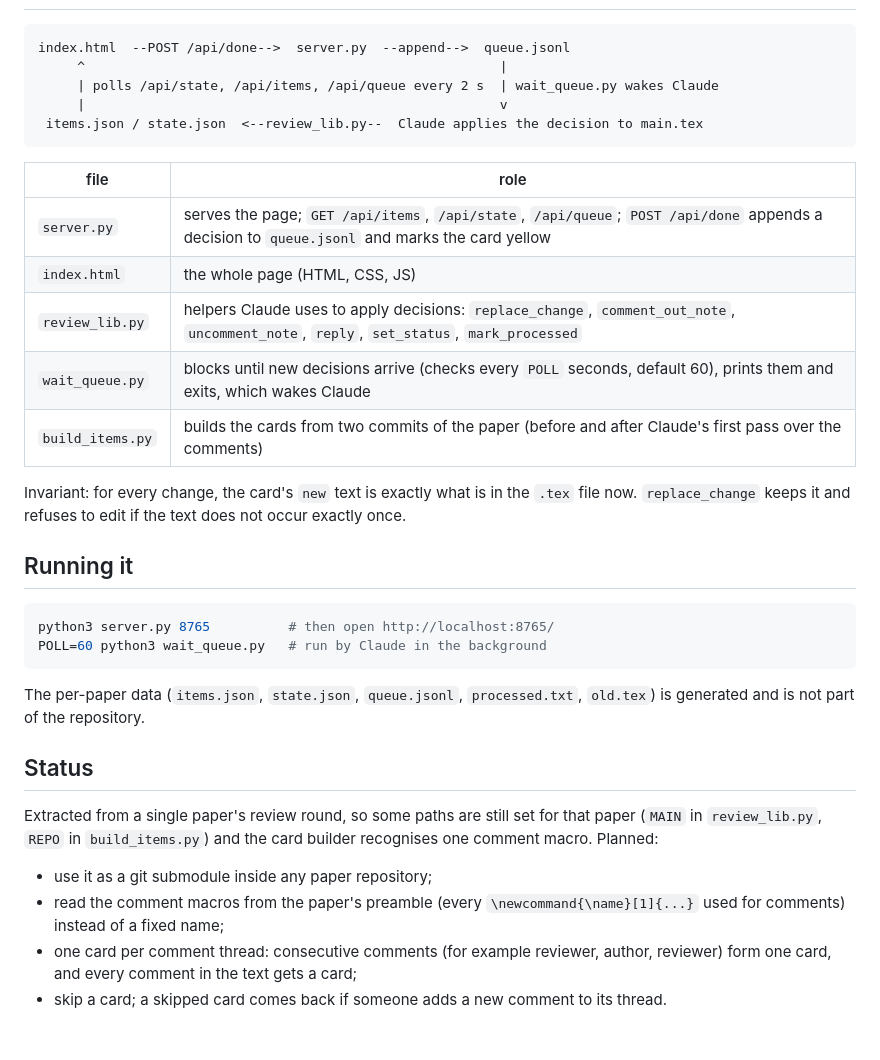
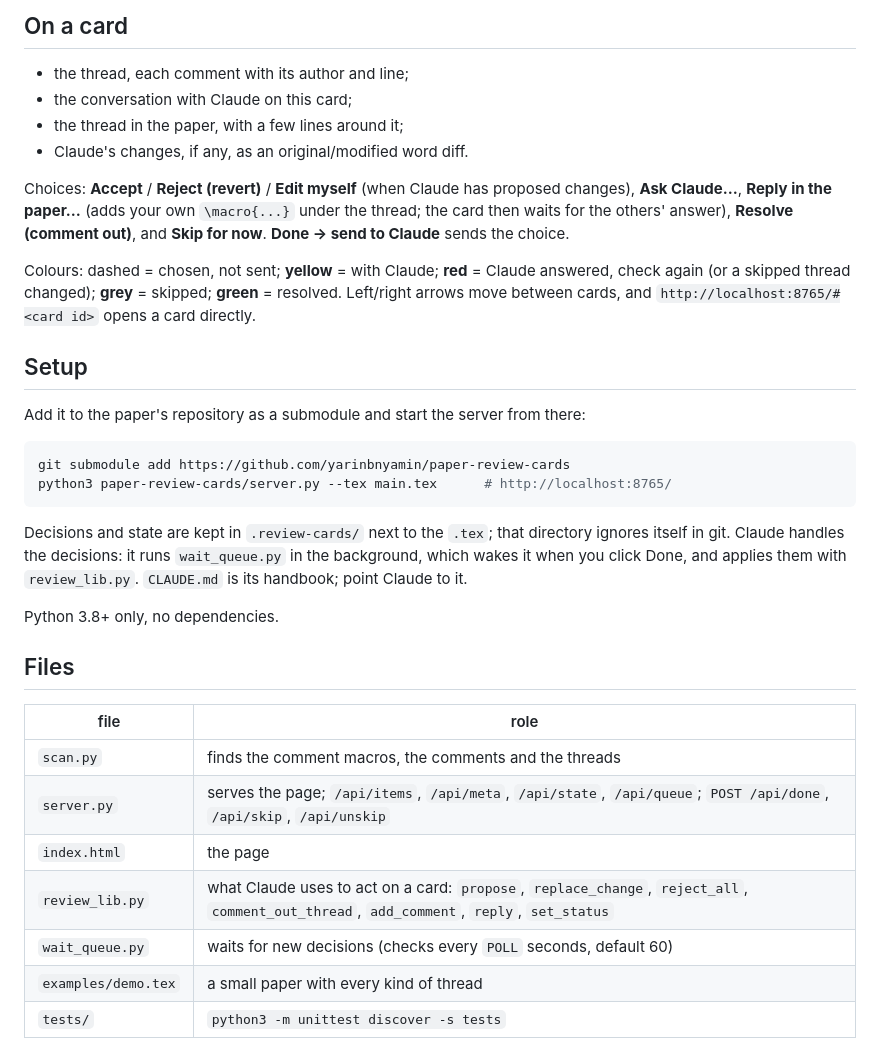
Before and after one commit to yarinbnyamin/paper-review-cards, a Markdown page: README.md, the part around one of its changes. GitHub-like rendering.

Commit message:
README: threads, skip, setup as a submodule, new screenshots
Co-Authored-By: Claude Opus 5.5 <noreply@anthropic.com>

````diff
--- a/README.md
+++ b/README.md
@@ -30,43 +37,46 @@ Left/right arrows move between cards.
 
+## On a card
+
+- the thread, each comment with its author and line;
+- the conversation with Claude on this card;
+- the thread in the paper, with a few lines around it;
+- Claude's changes, if any, as an original/modified word diff.
+
+Choices: **Accept** / **Reject (revert)** / **Edit myself** (when Claude has
+proposed changes), **Ask Claude…**, **Reply in the paper…** (adds your own
+`\macro{...}` under the thread; the card then waits for the others' answer),
+**Resolve (comment out)**, and **Skip for now**. **Done → send to Claude**
+sends the choice.
+
+Colours: dashed = chosen, not sent; **yellow** = with Claude; **red** = Claude
+answered, check again (or a skipped thread changed); **grey** = skipped;
+**green** = resolved. Left/right arrows move between cards, and
+`http://localhost:8765/#<card id>` opens a card directly.
+
+## Setup
+
+Add it to the paper's repository as a submodule and start the server from there:
+
+```bash
+git submodule add https://github.com/yarinbnyamin/paper-review-cards
+python3 paper-review-cards/server.py --tex main.tex      # http://localhost:8765/
 ```
-index.html  --POST /api/done-->  server.py  --append-->  queue.jsonl
-     ^                                                     |
-     | polls /api/state, /api/items, /api/queue every 2 s  | wait_queue.py wakes Claude
-     |                                                     v
- items.json / state.json  <--review_lib.py--  Claude applies the decision to main.tex
-```
+
+Decisions and state are kept in `.review-cards/` next to the `.tex`; that
+directory ignores itself in git. Claude handles the decisions: it runs
+`wait_queue.py` in the background, which wakes it when you click Done, and
+applies them with `review_lib.py`. `CLAUDE.md` is its handbook; point Claude to it.
+
+Python 3.8+ only, no dependencies.
+
+## Files
 
 | file | role |
 |---|---|
-| `server.py` | serves the page; `GET /api/items`, `/api/state`, `/api/queue`; `POST /api/done` appends a decision to `queue.jsonl` and marks the card yellow |
-| `index.html` | the whole page (HTML, CSS, JS) |
-| `review_lib.py` | helpers Claude uses to apply decisions: `replace_change`, `comment_out_note`, `uncomment_note`, `reply`, `set_status`, `mark_processed` |
-| `wait_queue.py` | blocks until new decisions arrive (checks every `POLL` seconds, default 60), prints them and exits, which wakes Claude |
-| `build_items.py` | builds the cards from two commits of the paper (before and after Claude's first pass over the comments) |
-
-Invariant: for every change, the card's `new` text is exactly what is in the
-`.tex` file now. `replace_change` keeps it and refuses to edit if the text does
-not occur exactly once.
-
-## Running it
-
-```bash
-python3 server.py 8765          # then open http://localhost:8765/
-POLL=60 python3 wait_queue.py   # run by Claude in the background
-```
-
-The per-paper data (`items.json`, `state.json`, `queue.jsonl`, `processed.txt`,
-`old.tex`) is generated and is not part of the repository.
-
-## Status
-
-Extracted from a single paper's review round, so some paths are still set for
-that paper (`MAIN` in `review_lib.py`, `REPO` in `build_items.py`) and the card
-builder recognises one comment macro. Planned:
-
-- use it as a git submodule inside any paper repository;
-- read the comment macros from the paper's preamble (every
-  `\newcommand{\name}[1]{...}` used for comments) instead of a fixed name;
-- one card per comment thread: consecutive comments (for example reviewer,
-  author, reviewer) form one card, and every comment in the text gets a card;
-- skip a card; a skipped card comes back if someone adds a new comment to its thread.
+| `scan.py` | finds the comment macros, the comments and the threads |
+| `server.py` | serves the page; `/api/items`, `/api/meta`, `/api/state`, `/api/queue`; `POST /api/done`, `/api/skip`, `/api/unskip` |
+| `index.html` | the page |
+| `review_lib.py` | what Claude uses to act on a card: `propose`, `replace_change`, `reject_all`, `comment_out_thread`, `add_comment`, `reply`, `set_status` |
+| `wait_queue.py` | waits for new decisions (checks every `POLL` seconds, default 60) |
+| `examples/demo.tex` | a small paper with every kind of thread |
+| `tests/` | `python3 -m unittest discover -s tests` |
````
Also changed, not shown: other parts of README.md (+28 -21 lines).
